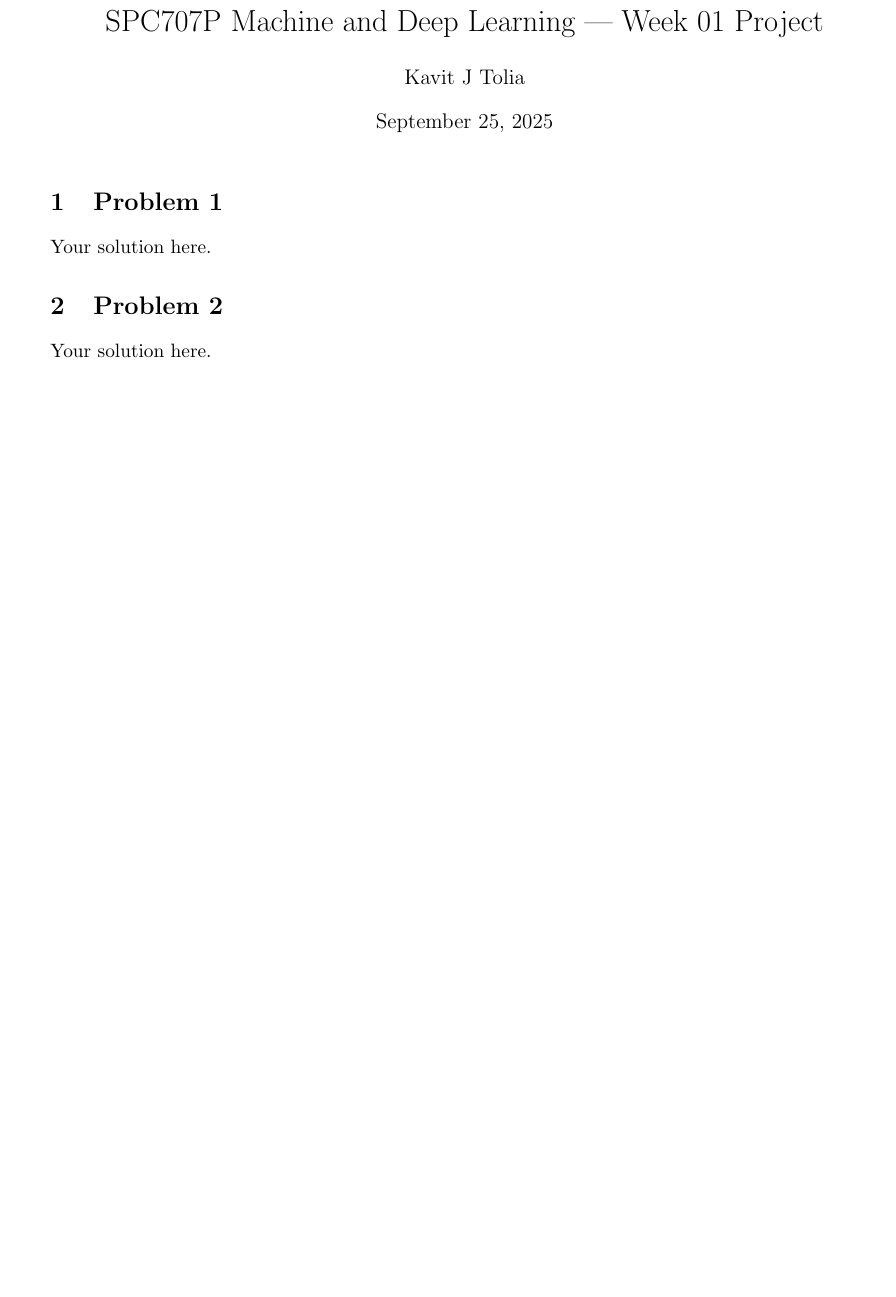
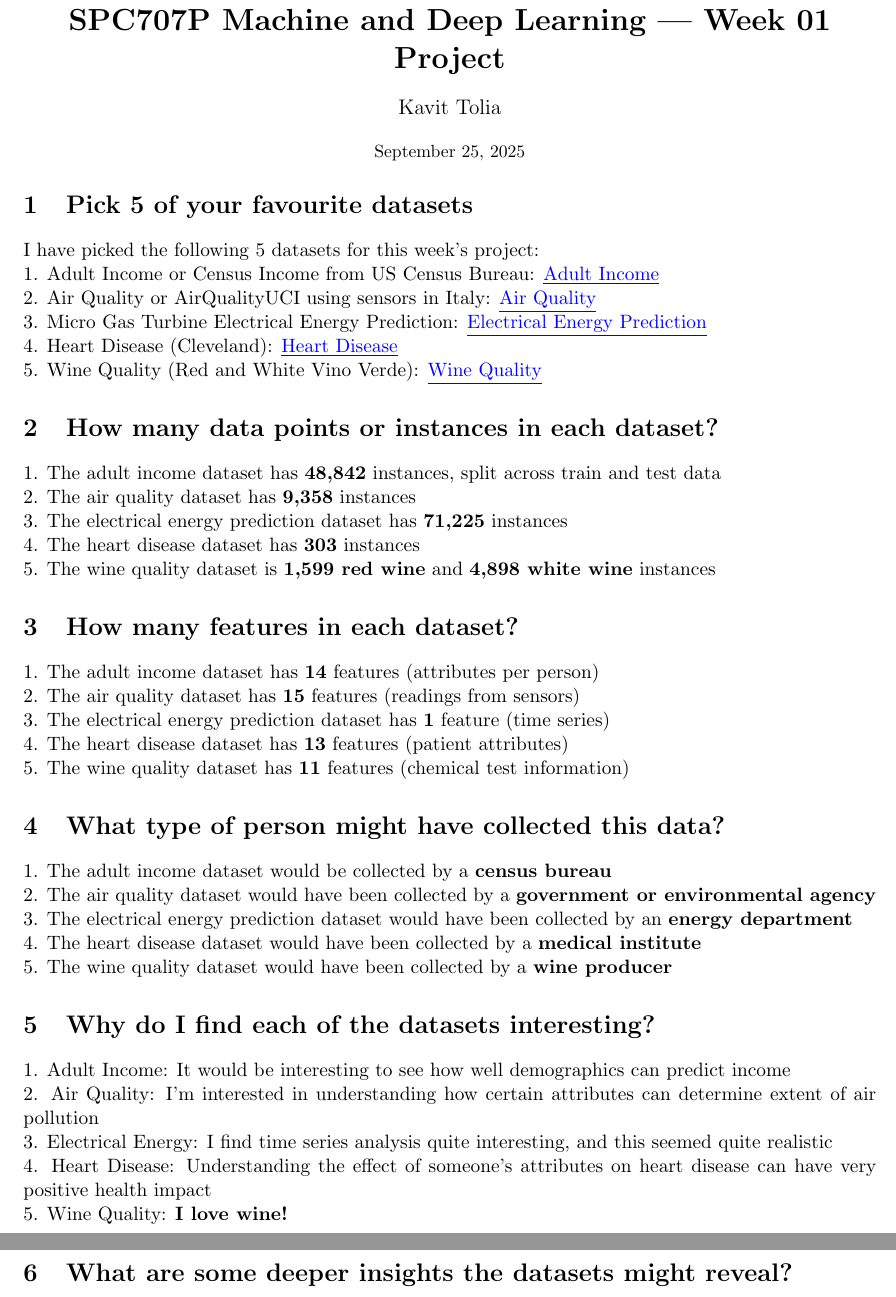
Before and after one commit to k4v1t/machine-and-deep-learning, a LaTeX document (week01/tex/week01_project.tex): part of the page before the commit and two parts of pages 1 and 2 of 2 after it, the two joined at a grey line, cut so that both start at the same text, the shorter picture padded with empty space. Compiled offline with pdfLaTeX.

Commit message:
Added answers for the week01 project

```diff
--- a/week01/tex/week01_project.tex
+++ b/week01/tex/week01_project.tex
@@ -2,16 +2,49 @@
 \input{../../tex/preamble}
 
 \title{SPC707P Machine and Deep Learning — Week 01 Project}
-\author{Kavit J Tolia}
+\author{Kavit Tolia}
 \date{\today}
 
 \begin{document}
 \maketitle
 
-\section{Problem 1}
-Your solution here.
+\section{Pick 5 of your favourite datasets}
+I have picked the following 5 datasets for this week's project: \\
+1. Adult Income or Census Income from US Census Bureau: \href{https://archive.ics.uci.edu/dataset/2/adult}{\underline{Adult Income}} \\
+2. Air Quality or AirQualityUCI using sensors in Italy: \href{https://archive.ics.uci.edu/dataset/360/air+quality}{\underline{Air Quality}} \\
+3. Micro Gas Turbine Electrical Energy Prediction: \href{https://archive.ics.uci.edu/dataset/994/micro+gas+turbine+electrical+energy+prediction}{\underline{Electrical Energy Prediction}} \\
+4. Heart Disease (Cleveland): \href{https://archive.ics.uci.edu/dataset/45/heart+disease}{\underline{Heart Disease}} \\
+5. Wine Quality (Red and White Vino Verde): \href{https://archive.ics.uci.edu/dataset/186/wine+quality}{\underline{Wine Quality}}
 
-\section{Problem 2}
-Your solution here.
+\section{How many data points or instances in each dataset?}
+1. The adult income dataset has \textbf{48,842} instances, split across train and test data \\
+2. The air quality dataset has \textbf{9,358} instances \\
+3. The electrical energy prediction dataset has \textbf{71,225} instances \\
+4. The heart disease dataset has \textbf{303} instances \\
+5. The wine quality dataset is \textbf{1,599 red wine} and \textbf{4,898 white wine} instances
+
+\section{How many features in each dataset?}
+1. The adult income dataset has \textbf{14} features (attributes per person) \\
+2. The air quality dataset has \textbf{15} features (readings from sensors) \\
+3. The electrical energy prediction dataset has \textbf{1} feature (time series) \\
+4. The heart disease dataset has \textbf{13} features (patient attributes) \\
+5. The wine quality dataset has \textbf{11} features (chemical test information)
+
+\section{What type of person might have collected this data?}
+1. The adult income dataset would be collected by a \textbf{census bureau} \\
+2. The air quality dataset would have been collected by a \textbf{government or environmental agency} \\
+3. The electrical energy prediction dataset would have been collected by an \textbf{energy department} \\
+4. The heart disease dataset would have been collected by a \textbf{medical institute} \\
+5. The wine quality dataset would have been collected by a \textbf{wine producer}
+
+\section{Why do I find each of the datasets interesting?}
+1. Adult Income: It would be interesting to see how well demographics can predict income \\
+2. Air Quality: I'm interested in understanding how certain attributes can determine extent of air pollution \\
+3. Electrical Energy: I find time series analysis quite interesting, and this seemed quite realistic \\
+4. Heart Disease: Understanding the effect of someone's attributes on heart disease can have very positive health impact \\
+5. Wine Quality: \textbf{I love wine!}
+
+\section{What are some deeper insights the datasets might reveal?}
+
 
 \end{document}
```
Also changed, not shown: tex/preamble.tex (+36 -3 lines), week01/tex/week01_project.pdf.
